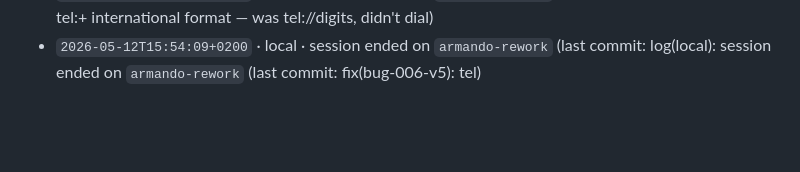
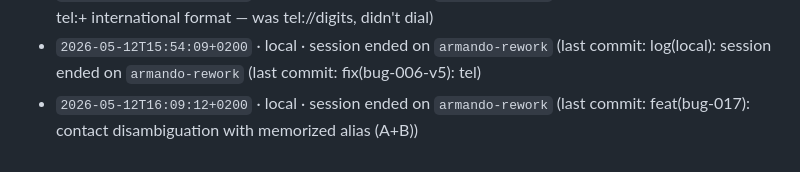
Before and after one commit to Building-addicts/GIGI, a Markdown page: docs/memory/ACTIVITY_LOG.md, the part around the change. Rendered like a GitHub page; blank space fills up the shorter version.

Commit message:
log(local): session ended on `armando-rework` (last commit: feat(bug-017): contact disambigu

```diff
--- a/docs/memory/ACTIVITY_LOG.md
+++ b/docs/memory/ACTIVITY_LOG.md
@@ -356,3 +356,4 @@
 - `2026-05-12T15:15:28+0200` · local · session ended on `armando-rework` (last commit: log(local): session ended on `armando-rework` (last commit: fix(bug-006-v4): fin)
 - `2026-05-12T15:27:43+0200` · local · session ended on `armando-rework` (last commit: fix(bug-006-v5): tel:+ international format — was tel://digits, didn't dial)
 - `2026-05-12T15:54:09+0200` · local · session ended on `armando-rework` (last commit: log(local): session ended on `armando-rework` (last commit: fix(bug-006-v5): tel)
+- `2026-05-12T16:09:12+0200` · local · session ended on `armando-rework` (last commit: feat(bug-017): contact disambiguation with memorized alias (A+B))
```
